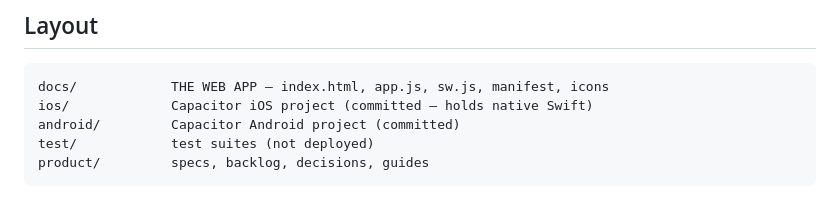
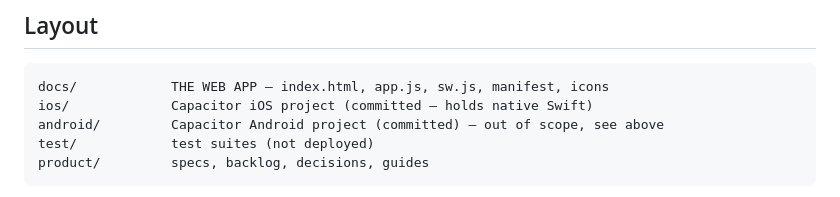
Before and after one commit to vinhbl/500-scorekeeper, a Markdown page: AGENTS.md, the part around the change. GitHub-like rendering.

Commit message:
Mark android/ as out of scope in the Layout block
The Layout listing still described android/ neutrally, so an agent
reading only that section would miss the scope rule added in 5786ef4.
Point back to "What this is" rather than restating the rule, so the
wording lives in one place and cannot drift.

Co-Authored-By: Claude Opus 5 <noreply@anthropic.com>

````diff
--- a/AGENTS.md
+++ b/AGENTS.md
@@ -36,7 +36,7 @@ All three test suites must pass before any commit. 109 assertions total.
 ```
 docs/            THE WEB APP — index.html, app.js, sw.js, manifest, icons
 ios/             Capacitor iOS project (committed — holds native Swift)
-android/         Capacitor Android project (committed)
+android/         Capacitor Android project (committed) — out of scope, see above
 test/            test suites (not deployed)
 product/         specs, backlog, decisions, guides
 ```
````
